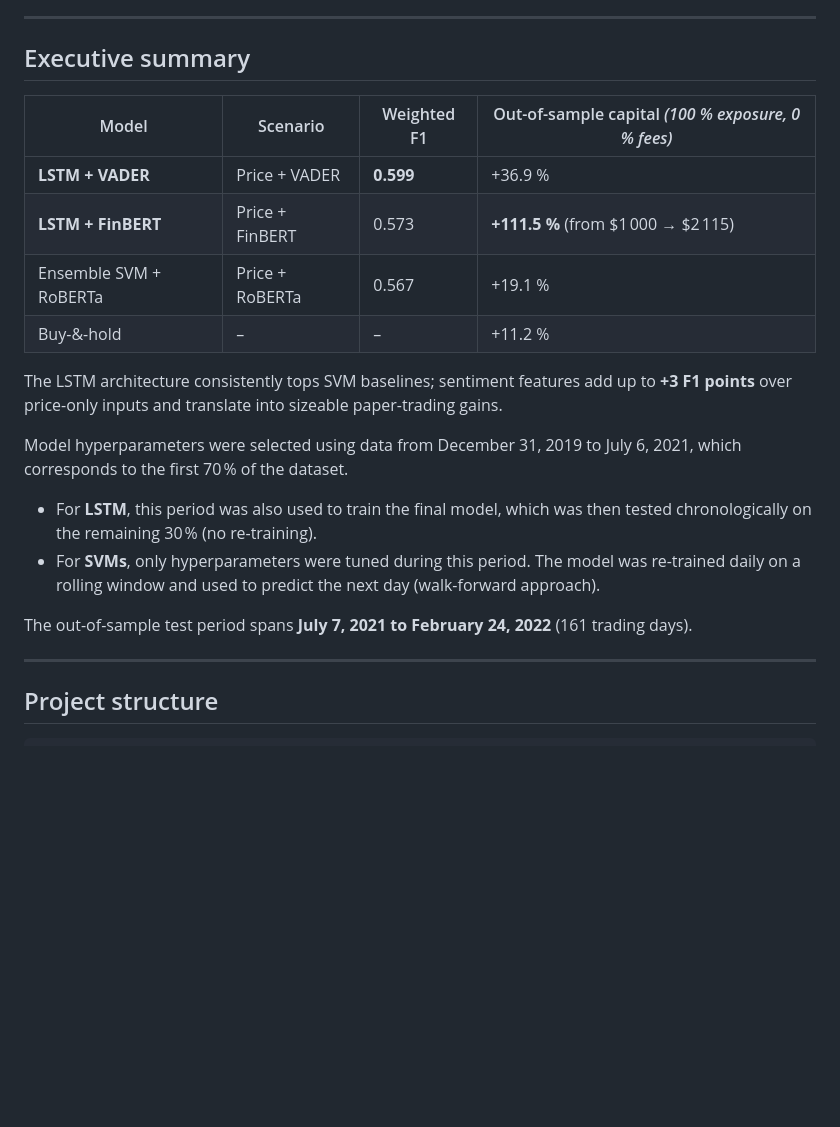
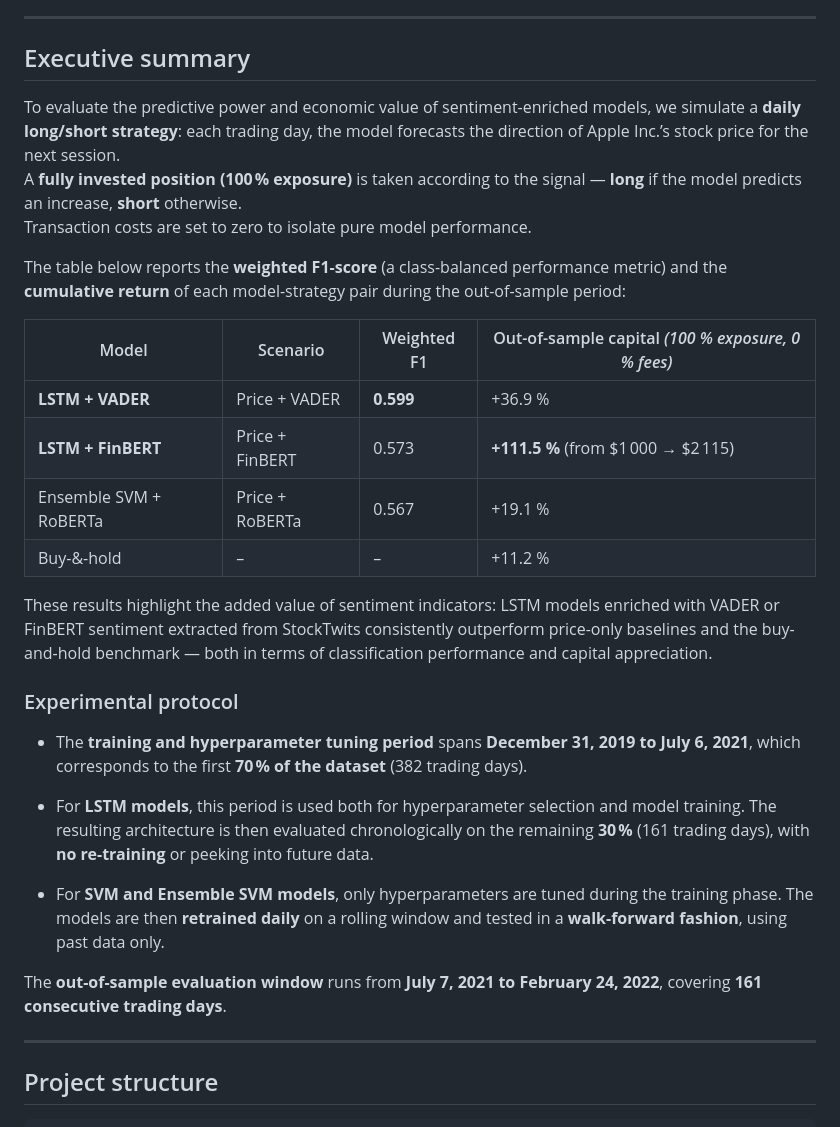
Before and after one commit to gaeldatascience/apple-stock-prediction, a Markdown page: README.md, the part around the change. Drawn GitHub-style; blank space fills up the shorter version.

```diff
--- a/README.md
+++ b/README.md
@@ -7,6 +7,12 @@ The code accompanies our master-thesis *“Can Sentiment Analysis Improve the Pr
 
 ## Executive summary
 
+To evaluate the predictive power and economic value of sentiment-enriched models, we simulate a **daily long/short strategy**: each trading day, the model forecasts the direction of Apple Inc.’s stock price for the next session.
+A **fully invested position (100 % exposure)** is taken according to the signal — **long** if the model predicts an increase, **short** otherwise.
+Transaction costs are set to zero to isolate pure model performance.
+
+The table below reports the **weighted F1-score** (a class-balanced performance metric) and the **cumulative return** of each model-strategy pair during the out-of-sample period:
+
 | Model | Scenario | Weighted F1 | Out-of-sample capital *(100 % exposure, 0 % fees)* |
 |-------|----------|-------------|----------------------------------------------------|
 | **LSTM + VADER** | Price + VADER | **0.599** | +36.9 % |
@@ -14,14 +20,17 @@ The code accompanies our master-thesis *“Can Sentiment Analysis Improve the Pr
 | Ensemble SVM + RoBERTa | Price + RoBERTa | 0.567 | +19.1 % |
 | Buy-&-hold | – | – | +11.2 % |
 
-The LSTM architecture consistently tops SVM baselines; sentiment features add up to **+3 F1 points** over price-only inputs and translate into sizeable paper-trading gains.
+These results highlight the added value of sentiment indicators: LSTM models enriched with VADER or FinBERT sentiment extracted from StockTwits consistently outperform price-only baselines and the buy-and-hold benchmark — both in terms of classification performance and capital appreciation.
 
-Model hyperparameters were selected using data from December 31, 2019 to July 6, 2021, which corresponds to the first 70 % of the dataset.
+### Experimental protocol
 
-- For **LSTM**, this period was also used to train the final model, which was then tested chronologically on the remaining 30 % (no re-training).
-- For **SVMs**, only hyperparameters were tuned during this period. The model was re-trained daily on a rolling window and used to predict the next day (walk-forward approach).
+- The **training and hyperparameter tuning period** spans **December 31, 2019 to July 6, 2021**, which corresponds to the first **70 % of the dataset** (382 trading days).
 
-The out-of-sample test period spans **July 7, 2021 to February 24, 2022** (161 trading days).
+- For **LSTM models**, this period is used both for hyperparameter selection and model training. The resulting architecture is then evaluated chronologically on the remaining **30 %** (161 trading days), with **no re-training** or peeking into future data.
+
+- For **SVM and Ensemble SVM models**, only hyperparameters are tuned during the training phase. The models are then **retrained daily** on a rolling window and tested in a **walk-forward fashion**, using past data only.
+
+The **out-of-sample evaluation window** runs from **July 7, 2021 to February 24, 2022**, covering **161 consecutive trading days**.
 
 ---
 
```
